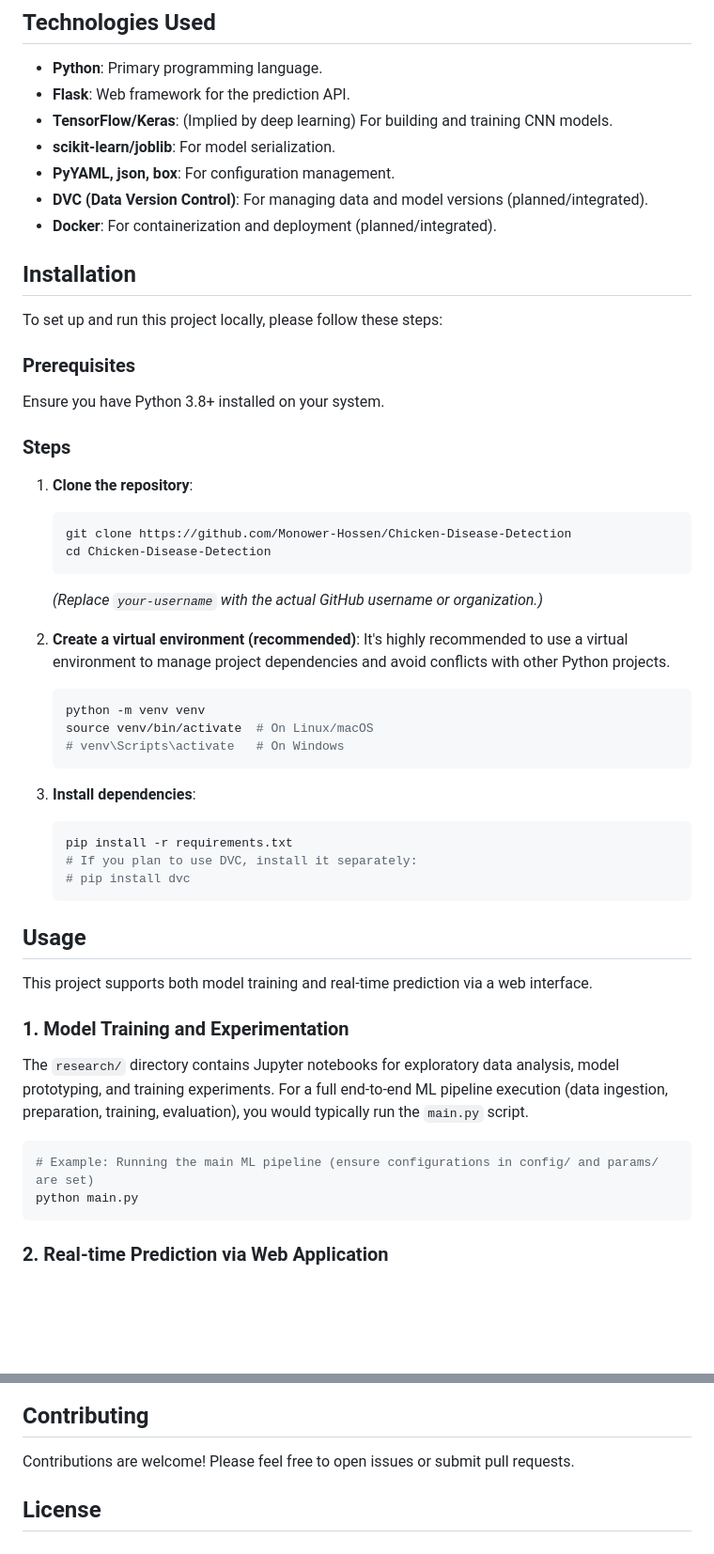
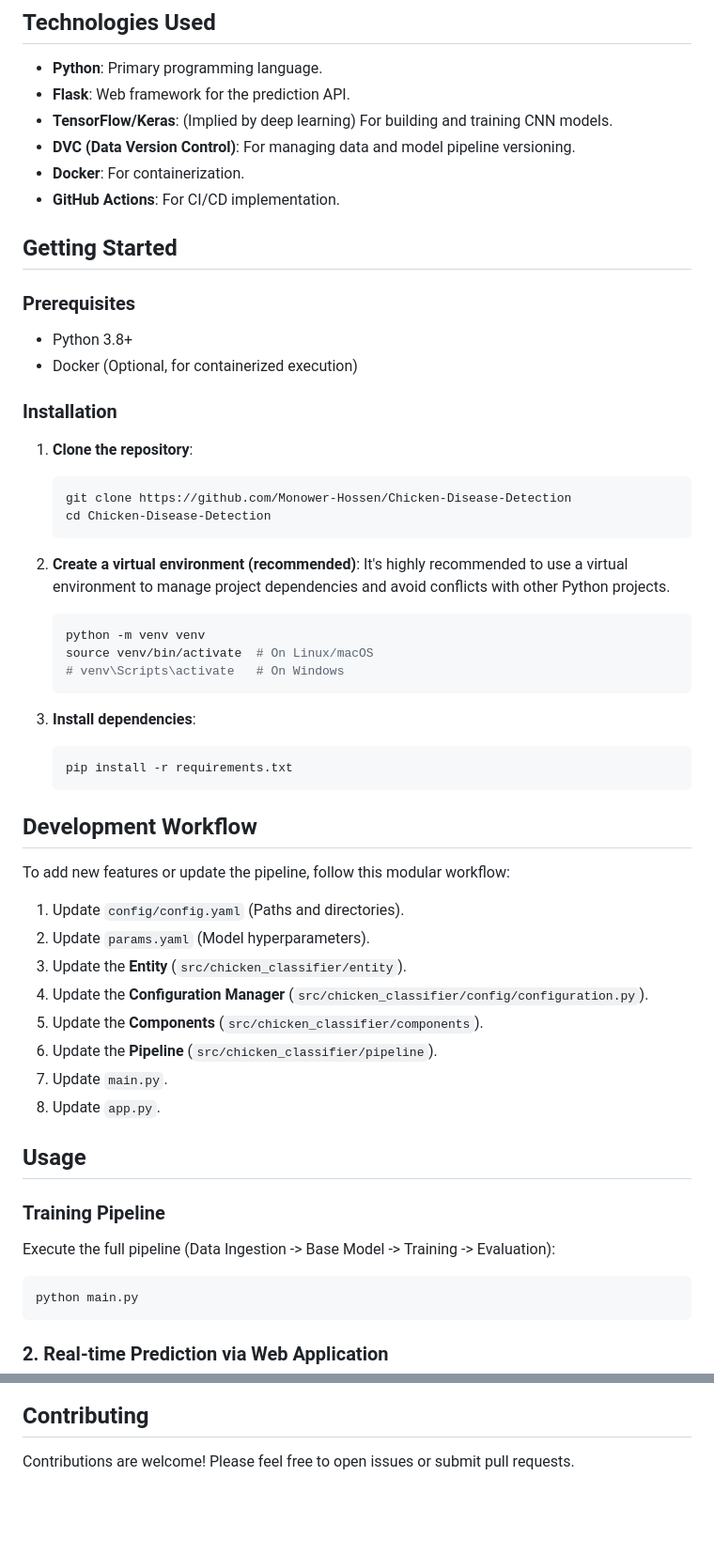
Before and after one commit to Monower-Hossen/Chicken-Disease-Detection, a Markdown page: README.md, 2 parts joined by grey strips. Shown at 94% size. GitHub-like rendering; blank space fills up the shorter version.

Commit message:
Update README.md: Revise project description and enhance feature details for clarity

````diff
--- a/README.md
+++ b/README.md
@@ -22,27 +20,23 @@ Early disease identification is paramount in poultry farming, where outbreaks ca
 *   **Python**: Primary programming language.
 *   **Flask**: Web framework for the prediction API.
 *   **TensorFlow/Keras**: (Implied by deep learning) For building and training CNN models.
-*   **scikit-learn/joblib**: For model serialization.
-*   **PyYAML, json, box**: For configuration management.
-*   **DVC (Data Version Control)**: For managing data and model versions (planned/integrated).
-*   **Docker**: For containerization and deployment (planned/integrated).
+*   **DVC (Data Version Control)**: For managing data and model pipeline versioning.
+*   **Docker**: For containerization.
+*   **GitHub Actions**: For CI/CD implementation.
 
-## Installation
-
-To set up and run this project locally, please follow these steps:
+## Getting Started
 
 ### Prerequisites
+* Python 3.8+
+* Docker (Optional, for containerized execution)
 
-Ensure you have Python 3.8+ installed on your system.
+### Installation
 
-### Steps
-
-1.  **Clone the repository**:
+1. **Clone the repository**:
     ```bash
     git clone https://github.com/Monower-Hossen/Chicken-Disease-Detection
     cd Chicken-Disease-Detection
     ```
-    *(Replace `your-username` with the actual GitHub username or organization.)*
 
 2.  **Create a virtual environment (recommended)**:
     It's highly recommended to use a virtual environment to manage project dependencies and avoid conflicts with other Python projects.
@@ -52,23 +46,29 @@ Ensure you have Python 3.8+ installed on your system.
     # venv\Scripts\activate   # On Windows
     ```
 
-3.  **Install dependencies**:
+3. **Install dependencies**:
     ```bash
     pip install -r requirements.txt
-    # If you plan to use DVC, install it separately:
-    # pip install dvc
     ```
+
+## Development Workflow
+
+To add new features or update the pipeline, follow this modular workflow:
+
+1.  Update `config/config.yaml` (Paths and directories).
+2.  Update `params.yaml` (Model hyperparameters).
+3.  Update the **Entity** (`src/chicken_classifier/entity`).
+4.  Update the **Configuration Manager** (`src/chicken_classifier/config/configuration.py`).
+5.  Update the **Components** (`src/chicken_classifier/components`).
+6.  Update the **Pipeline** (`src/chicken_classifier/pipeline`).
+7.  Update `main.py`.
+8.  Update `app.py`.
 
 ## Usage
 
-This project supports both model training and real-time prediction via a web interface.
-
-### 1. Model Training and Experimentation
-
-The `research/` directory contains Jupyter notebooks for exploratory data analysis, model prototyping, and training experiments. For a full end-to-end ML pipeline execution (data ingestion, preparation, training, evaluation), you would typically run the `main.py` script.
-
+### Training Pipeline
+Execute the full pipeline (Data Ingestion -> Base Model -> Training -> Evaluation):
 ```bash
-# Example: Running the main ML pipeline (ensure configurations in config/ and params/ are set)
 python main.py
 ```
 
@@ -118,5 +118,3 @@ Once the server is running, open your web browser and navigate to `http://0.0.0.
 ## Contributing
 
 Contributions are welcome! Please feel free to open issues or submit pull requests.
-
-## License
````
Also changed, not shown: other parts of README.md (+6 -8 lines).
